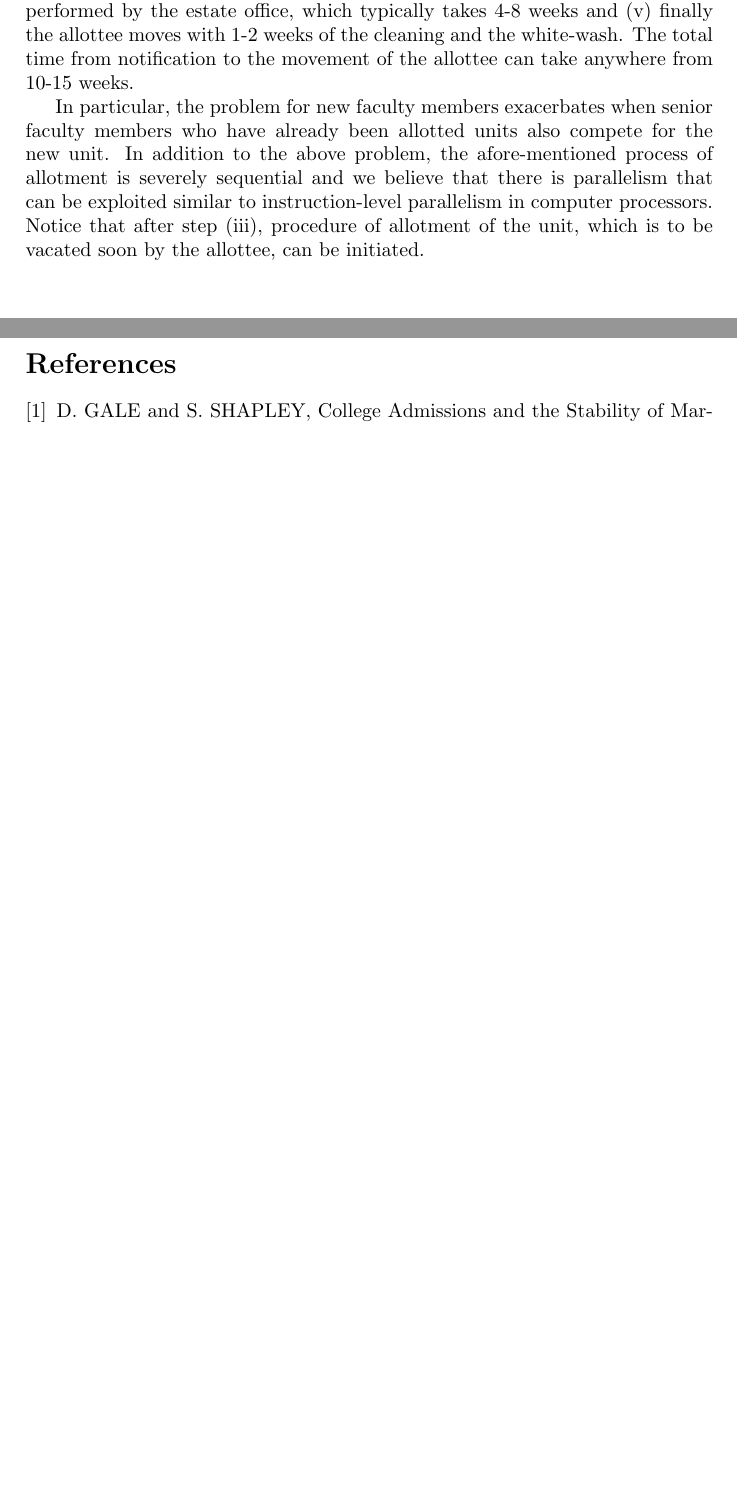
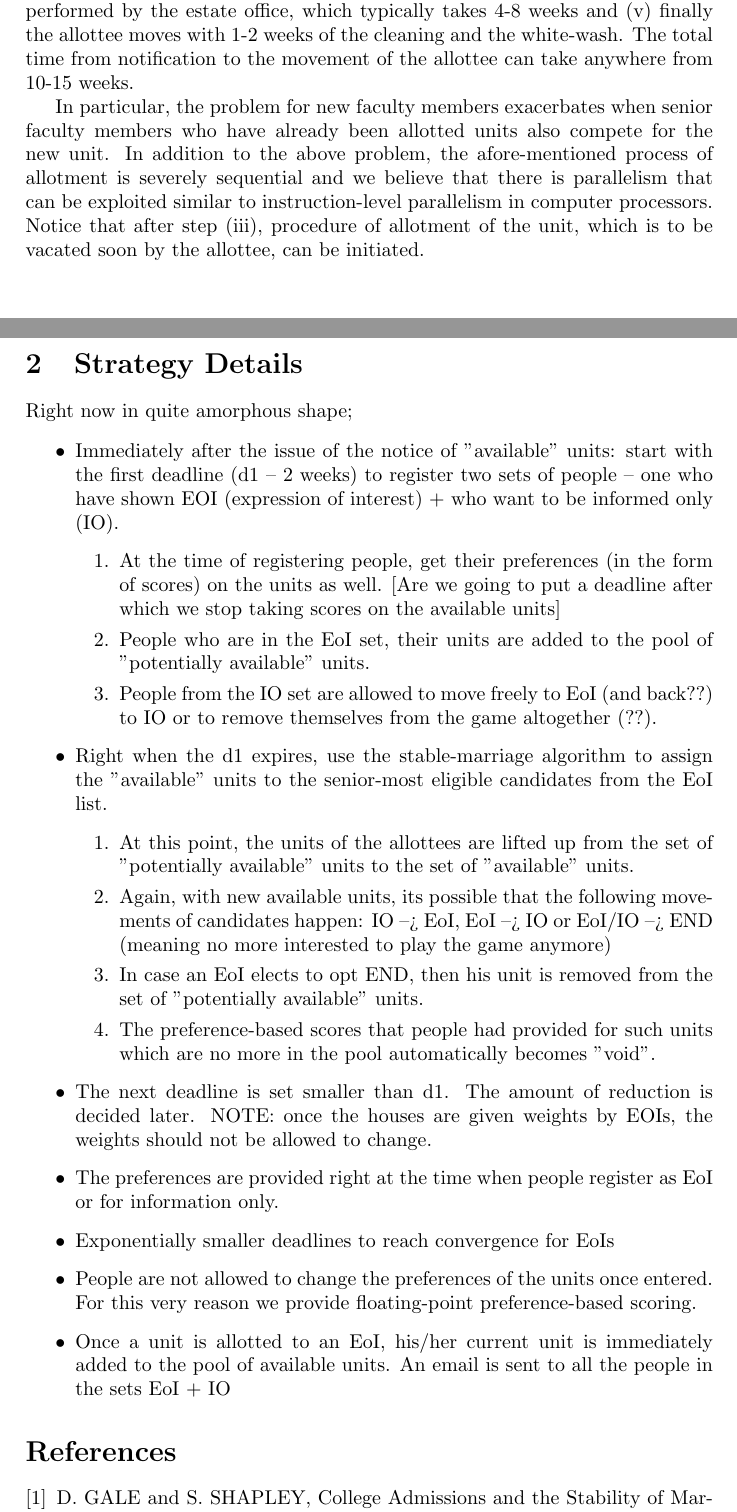
Before and after one commit to subodhvsharma/house-allocation-strategy, a LaTeX paper (paper.tex): two parts of pages 1 and 2 of 2, joined at a grey line, cut so that both start at the same text, the shorter picture padded with empty space. Compiled offline with pdfLaTeX.

Commit message:
added points on strategy

```diff
--- a/paper.tex
+++ b/paper.tex
@@ -56,6 +56,54 @@ procedure of allotment of the unit, which is to be vacated soon by the
 allottee, can be initiated.
 
 
+\section{Strategy Details}
+Right now in quite amorphous shape;
+
+\begin{itemize}
+\item Immediately after the issue of the notice of "available" units:
+  start with the first deadline (d1 -- 2 weeks) to register
+  two sets of people -- one who have shown EOI (expression of
+  interest)  +  who want to be informed
+  only (IO).
+  \begin{enumerate}
+  \item At the time of registering people, get their preferences (in the
+    form of scores) on the units as well. [Are we going to put a
+      deadline after which we stop taking scores on the available units]
+  \item People who are in the EoI set, their units are added to the pool of
+    "potentially available" units.
+  \item People from the IO set are allowed to move freely to
+    EoI (and back??) to IO or to remove themselves from the game altogether (??).
+  \end{enumerate}
+\item Right when the d1 expires, use the stable-marriage algorithm to assign
+  the "available" units to the senior-most eligible candidates from the
+  EoI list.
+  \begin{enumerate}
+  \item At this point, the units of the allottees are lifted up from the
+    set of "potentially available" units to the set of "available"
+    units.
+  \item Again, with new available units, its possible that the
+    following movements of candidates happen: IO --> EoI, EoI --> IO
+    or EoI/IO --> END (meaning no more interested to play the game
+    anymore)
+  \item In case an EoI elects to opt END, then his unit is removed
+    from the set of "potentially available" units.
+  \item The preference-based scores that people had provided for such
+    units which are no more in the pool automatically becomes "void".
+  \end{enumerate}
+\item The next deadline is set smaller than d1. The amount of reduction
+  is decided   later.
+  NOTE: once the houses are given weights by EOIs, the
+  weights should not be allowed to change.
+\item  The preferences are provided right at the time when people register
+as EoI or for information only.
+\item  Exponentially smaller deadlines to reach convergence for EoIs
+\item People are not allowed to change the preferences of the units once
+entered. For this very reason we provide floating-point
+preference-based scoring.
+\item Once a unit is allotted to an EoI, his/her current unit is immediately
+added to the pool of available units. An email is sent to all the people
+in the sets EoI + IO
+\end{itemize}
 
 
 
```
